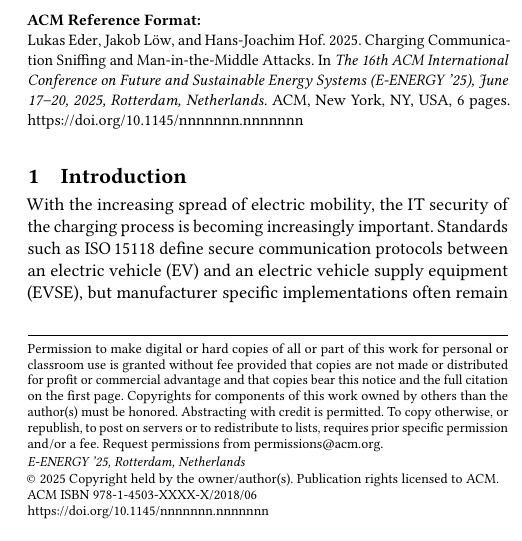
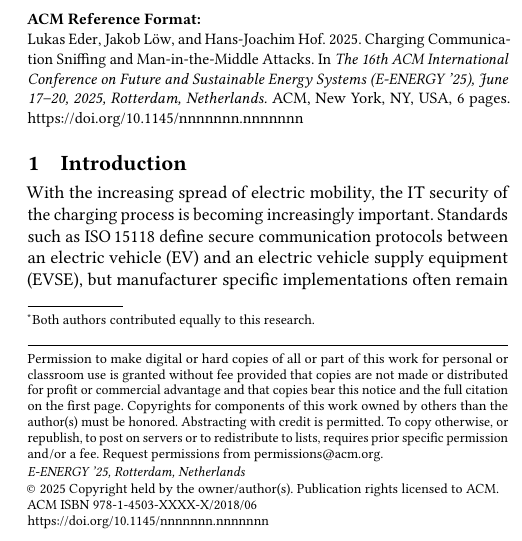
Before and after one commit to M4GNV5/v2g-sniffing-paper, a LaTeX paper (main.tex): part of one column of page 1 of 6, cut so that both start at the same text. Compiled offline with pdfLaTeX.

Commit message:
fix incorrect corrections by conference formatters

```diff
--- a/main.tex
+++ b/main.tex
@@ -41,6 +41,7 @@ breaklines=true
 
 
 \author{Lukas Eder}
+\authornote{Both authors contributed equally to this research.}
 \orcid{0009-0008-1579-3855}
 \affiliation{\institution{Technische Hochschule Ingolstadt}
 \department{Security in Mobility}
```
Also changed, not shown: main.tex (14 more changed lines).
